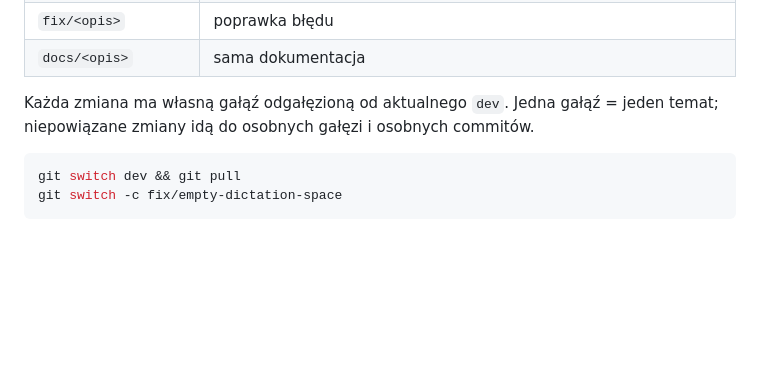
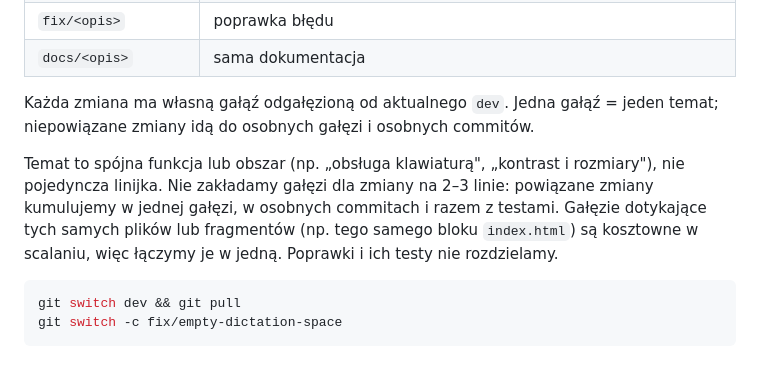
Before and after one commit to desi9n-pl/sp9ak, a Markdown page: CONTRIBUTING.md, the part around the change. GitHub-like rendering; blank space fills up the shorter version.

````diff
--- a/CONTRIBUTING.md
+++ b/CONTRIBUTING.md
@@ -29,6 +29,11 @@ Aplikacja ma działać po zwykłym `git clone` i `./sp9ak.sh`. Nic, co wymaga in
 
 Każda zmiana ma własną gałąź odgałęzioną od aktualnego `dev`. Jedna gałąź = jeden temat;
 niepowiązane zmiany idą do osobnych gałęzi i osobnych commitów.
+
+Temat to spójna funkcja lub obszar (np. „obsługa klawiaturą", „kontrast i rozmiary"), nie pojedyncza
+linijka. Nie zakładamy gałęzi dla zmiany na 2–3 linie: powiązane zmiany kumulujemy w jednej gałęzi, w osobnych
+commitach i razem z testami. Gałęzie dotykające tych samych plików lub fragmentów (np. tego samego bloku
+`index.html`) są kosztowne w scalaniu, więc łączymy je w jedną. Poprawki i ich testy nie rozdzielamy.
 
 ```bash
 git switch dev && git pull
````
Also changed, not shown: AGENTS.md (+5 -0 lines).
